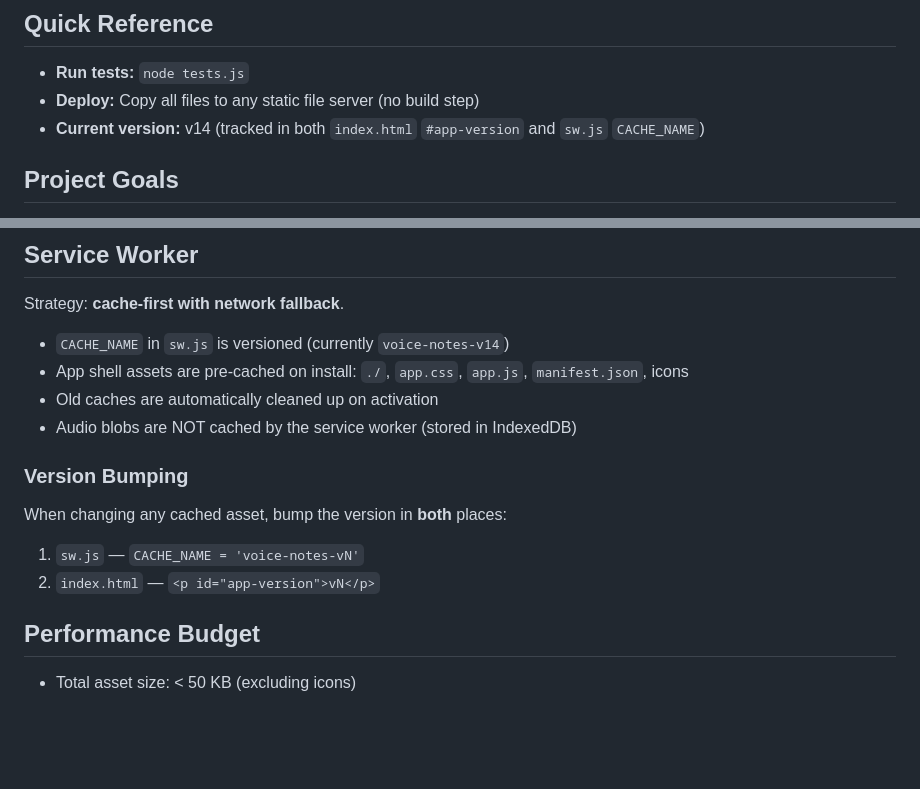
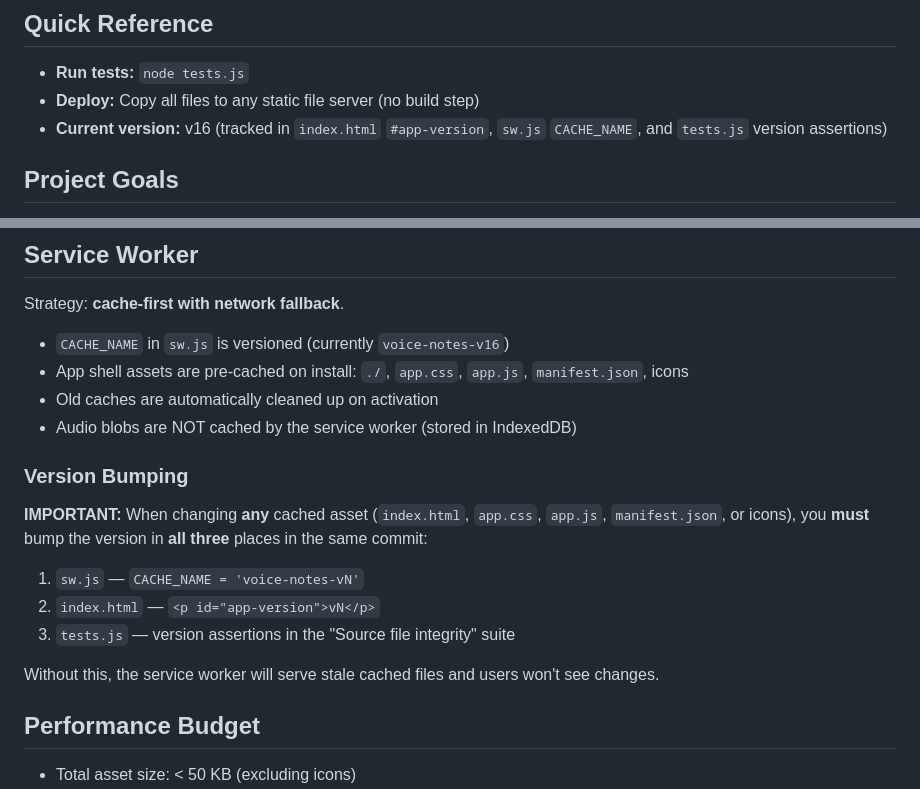
Before and after one commit to bclinkinbeard/voice-notes, a Markdown page: CLAUDE.md, 2 parts joined by grey strips. Drawn GitHub-style; blank space fills up the shorter version.

Commit message:
Update CLAUDE.md: version bumping must include tests.js, update to v16
Clarifies that all three files (sw.js, index.html, tests.js) must be
bumped together, and explains why (stale cached files without it).

https://claude.ai/code/session_011cL4Xiy25EE7vwFPR4cT8C

```diff
--- a/CLAUDE.md
+++ b/CLAUDE.md
@@ -6,7 +6,7 @@ A minimal, offline-first PWA for capturing voice notes on mobile. Record thought
 
 - **Run tests:** `node tests.js`
 - **Deploy:** Copy all files to any static file server (no build step)
-- **Current version:** v14 (tracked in both `index.html` `#app-version` and `sw.js` `CACHE_NAME`)
+- **Current version:** v16 (tracked in `index.html` `#app-version`, `sw.js` `CACHE_NAME`, and `tests.js` version assertions)
 
 ## Project Goals
 
@@ -108,16 +108,19 @@ The test file (`tests.js`) uses a custom lightweight harness with `suite()`, `as
 
 Strategy: **cache-first with network fallback**.
 
-- `CACHE_NAME` in `sw.js` is versioned (currently `voice-notes-v14`)
+- `CACHE_NAME` in `sw.js` is versioned (currently `voice-notes-v16`)
 - App shell assets are pre-cached on install: `./`, `app.css`, `app.js`, `manifest.json`, icons
 - Old caches are automatically cleaned up on activation
 - Audio blobs are NOT cached by the service worker (stored in IndexedDB)
 
 ### Version Bumping
 
-When changing any cached asset, bump the version in **both** places:
+**IMPORTANT:** When changing **any** cached asset (`index.html`, `app.css`, `app.js`, `manifest.json`, or icons), you **must** bump the version in **all three** places in the same commit:
 1. `sw.js` — `CACHE_NAME = 'voice-notes-vN'`
 2. `index.html` — `<p id="app-version">vN</p>`
+3. `tests.js` — version assertions in the "Source file integrity" suite
+
+Without this, the service worker will serve stale cached files and users won't see changes.
 
 ## Performance Budget
 
```
